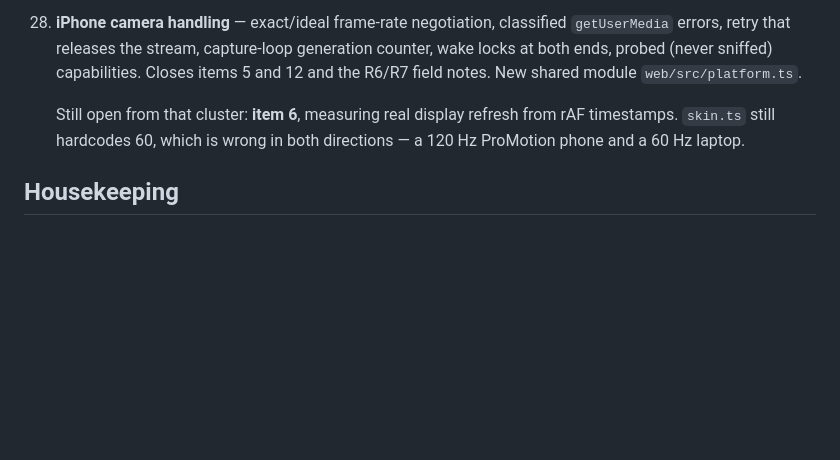
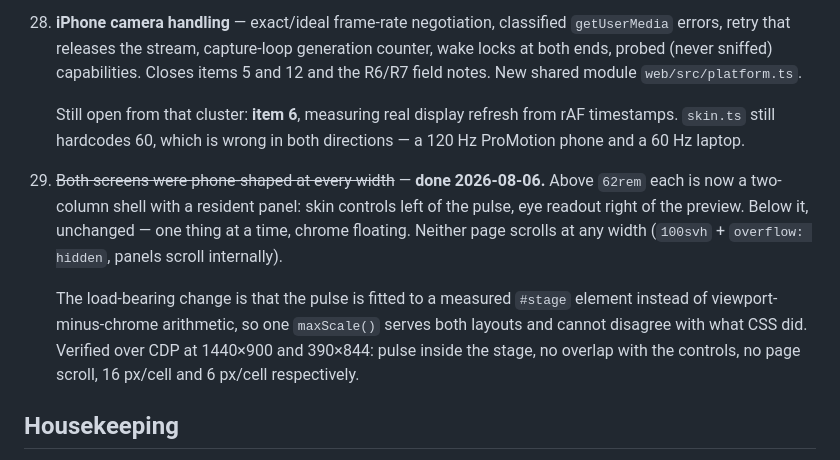
Before and after one commit to emdiple/cuttldrop, a Markdown page: ROADMAP.md, the part around the change. Rendered like a GitHub page; blank space fills up the shorter version.

Commit message:
Record the wide-viewport shell in the roadmap

```diff
--- a/ROADMAP.md
+++ b/ROADMAP.md
@@ -193,6 +193,18 @@ Recorded real camera frames replayed in CI — M2's last outstanding item. Needs
     timestamps. `skin.ts` still hardcodes 60, which is wrong in both directions — a
     120 Hz ProMotion phone and a 60 Hz laptop.
 
+29. ~~Both screens were phone-shaped at every width~~ — **done 2026-08-06.** Above
+    `62rem` each is now a two-column shell with a resident panel: skin controls left of
+    the pulse, eye readout right of the preview. Below it, unchanged — one thing at a
+    time, chrome floating. Neither page scrolls at any width (`100svh` +
+    `overflow: hidden`, panels scroll internally).
+
+    The load-bearing change is that the pulse is fitted to a measured `#stage` element
+    instead of viewport-minus-chrome arithmetic, so one `maxScale()` serves both layouts
+    and cannot disagree with what CSS did. Verified over CDP at 1440×900 and 390×844:
+    pulse inside the stage, no overlap with the controls, no page scroll, 16 px/cell and
+    6 px/cell respectively.
+
 ## Housekeeping
 
 26. ~~No LICENSE file~~ — **done 2026-08-04.** Apache-2.0, and `Cargo.toml` narrowed
```
